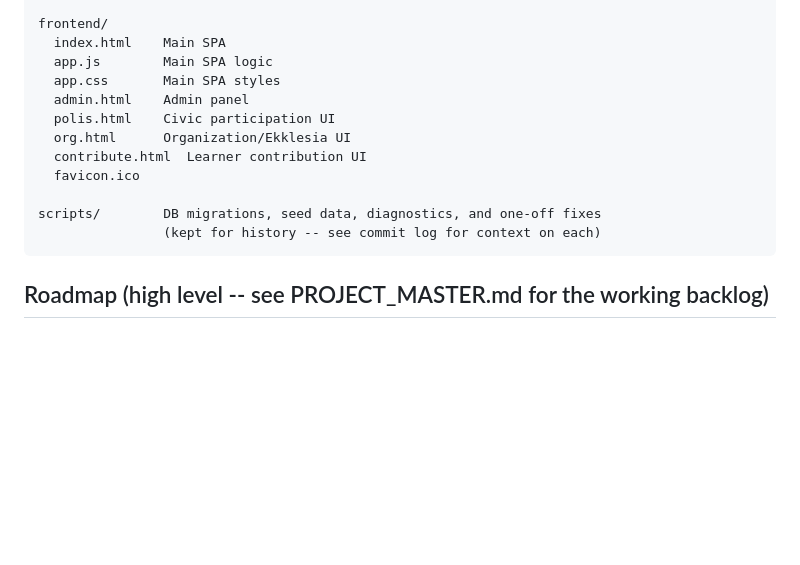
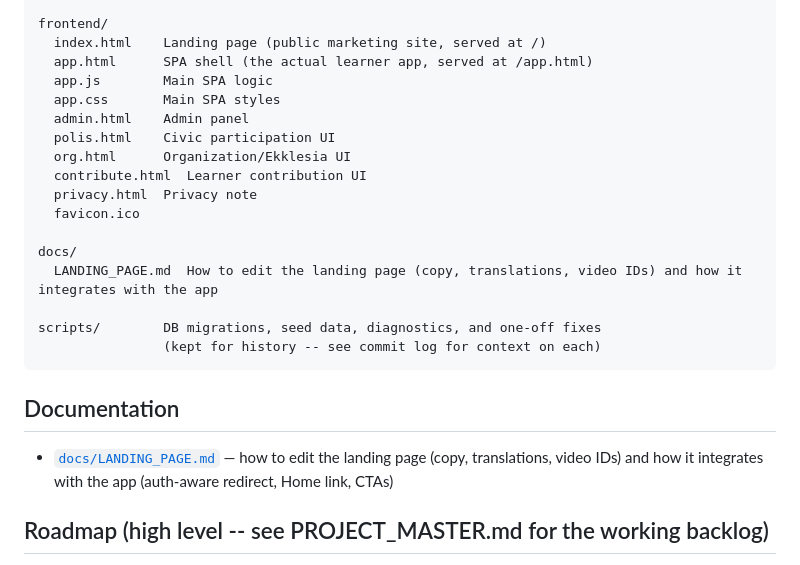
Before and after one commit to epangea/lmbok, a Markdown page: README.md, the part around the change. Drawn GitHub-style; blank space fills up the shorter version.

```diff
--- a/README.md
+++ b/README.md
@@ -82,17 +82,26 @@ Rooted in permaculture ethics, Vygotsky's Zone of Proximal Development, self-rel
         weekly_report.py        Weekly summary generation
 
     frontend/
-      index.html    Main SPA
+      index.html    Landing page (public marketing site, served at /)
+      app.html      SPA shell (the actual learner app, served at /app.html)
       app.js        Main SPA logic
       app.css       Main SPA styles
       admin.html    Admin panel
       polis.html    Civic participation UI
       org.html      Organization/Ekklesia UI
       contribute.html  Learner contribution UI
+      privacy.html  Privacy note
       favicon.ico
+
+    docs/
+      LANDING_PAGE.md  How to edit the landing page (copy, translations, video IDs) and how it integrates with the app
 
     scripts/        DB migrations, seed data, diagnostics, and one-off fixes
                     (kept for history -- see commit log for context on each)
+
+## Documentation
+
+- [`docs/LANDING_PAGE.md`](docs/LANDING_PAGE.md) — how to edit the landing page (copy, translations, video IDs) and how it integrates with the app (auth-aware redirect, Home link, CTAs)
 
 ## Roadmap (high level -- see PROJECT_MASTER.md for the working backlog)
 
```
Also changed, not shown: LANDING_PAGE.md (added, +152 -0 lines).
